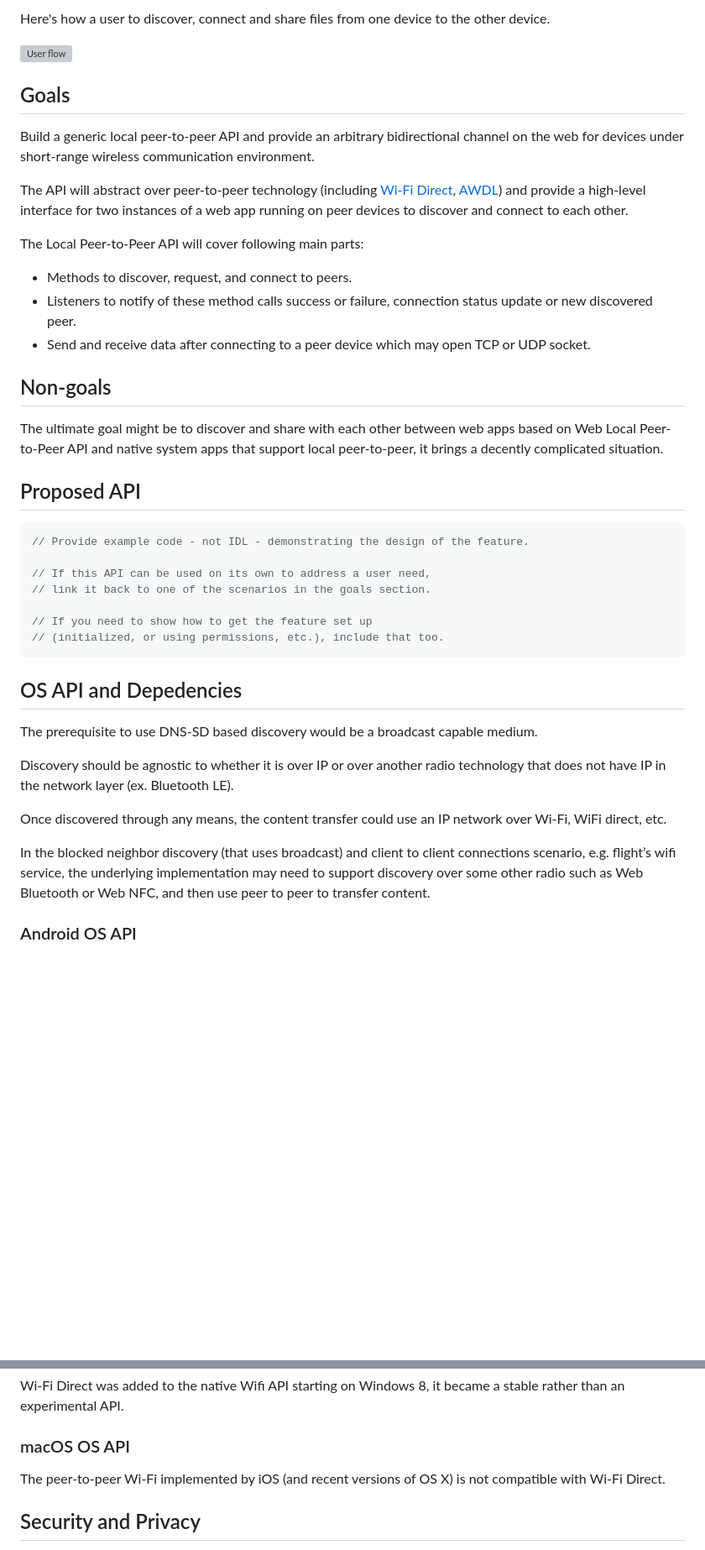
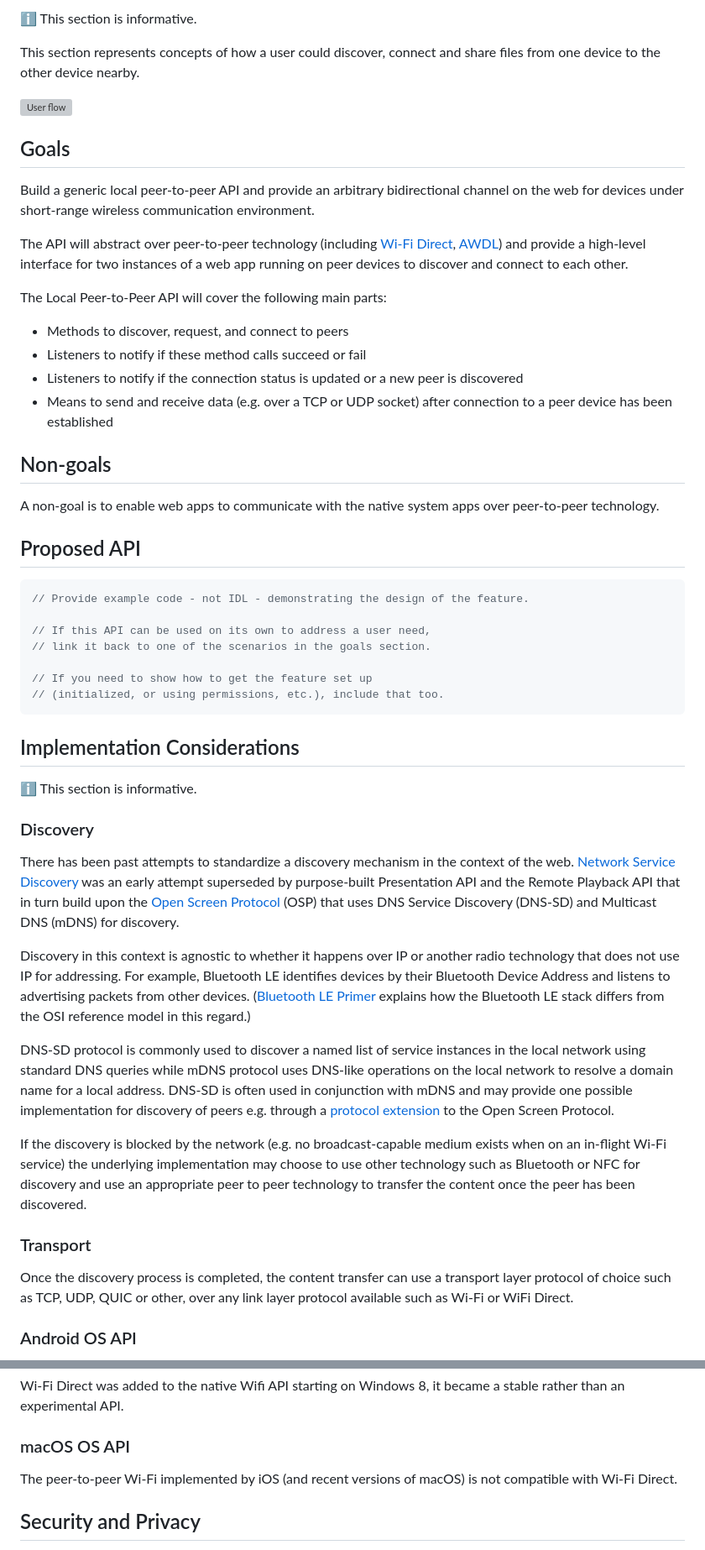
Before and after one commit to WICG/local-peer-to-peer, a Markdown page: EXPLAINER.md, 2 parts joined by grey strips. Shown at 84% size. Rendered like a GitHub page; blank space fills up the shorter version; grey boxes are pictures that could not be loaded.

````diff
--- a/EXPLAINER.md
+++ b/EXPLAINER.md
@@ -82,5 +102,7 @@ Figure 6: (Potential) Play a web game across two nearby devices with 2 players
 
-Here's how a user to discover, connect and share files from one device to the other device.
+ℹ️ This section is informative.
+
+This section represents concepts of how a user could discover, connect and share files from one device to the other device nearby.
 
 ![User flow](./mocks/userflow.svg)
 
@@ -90,15 +112,16 @@ Build a generic local peer-to-peer API and provide an arbitrary bidirectional ch
 
 The API will abstract over peer-to-peer technology (including [Wi-Fi Direct](https://www.wi-fi.org/discover-wi-fi/wi-fi-direct), [AWDL](https://owlink.org/wiki/#what-is-apple-wireless-direct-link-awdl)) and provide a high-level interface for two instances of a web app running on peer devices to discover and connect to each other.
 
-The Local Peer-to-Peer API will cover following main parts:
+The Local Peer-to-Peer API will cover the following main parts:
 
-- Methods to discover, request, and connect to peers.
-- Listeners to notify of these method calls success or failure, connection status update or new discovered peer.
-- Send and receive data after connecting to a peer device which may open TCP or UDP socket.
+- Methods to discover, request, and connect to peers
+- Listeners to notify if these method calls succeed or fail
+- Listeners to notify if the connection status is updated or a new peer is discovered
+- Means to send and receive data (e.g. over a TCP or UDP socket) after connection to a peer device has been established
 
 ## Non-goals
 
-The ultimate goal might be to discover and share with each other between web apps based on Web Local Peer-to-Peer API and native system apps that support local peer-to-peer, it brings a decently complicated situation.
+A non-goal is to enable web apps to communicate with the native system apps over peer-to-peer technology.
 
 ## Proposed API
 
@@ -112,15 +135,23 @@ The ultimate goal might be to discover and share with each other between web app
 // (initialized, or using permissions, etc.), include that too.
 ```
 
-## OS API and Depedencies
+## Implementation Considerations
 
-The prerequisite to use DNS-SD based discovery would be a broadcast capable medium.
+ℹ️ This section is informative.
 
-Discovery should be agnostic to whether it is over IP or over another radio technology that does not have IP in the network layer (ex. Bluetooth LE).
+### Discovery
 
-Once discovered through any means, the content transfer could use an IP network over Wi-Fi, WiFi direct, etc.
+There has been past attempts to standardize a discovery mechanism in the context of the web. [Network Service Discovery](https://www.w3.org/TR/discovery-api/) was an early attempt superseded by purpose-built Presentation API and the Remote Playback API that in turn build upon the [Open Screen Protocol](https://www.w3.org/TR/openscreenprotocol/) (OSP) that uses DNS Service Discovery (DNS-SD) and Multicast DNS (mDNS) for discovery.
 
-In the blocked neighbor discovery (that uses broadcast) and client to client connections scenario, e.g. flight’s wifi service, the underlying implementation may need to support discovery over some other radio such as Web Bluetooth or Web NFC, and then use peer to peer to transfer content.
+Discovery in this context is agnostic to whether it happens over IP or another radio technology that does not use IP for addressing. For example, Bluetooth LE identifies devices by their Bluetooth Device Address and listens to advertising packets from other devices. ([Bluetooth LE Primer](https://www.bluetooth.com/wp-content/uploads/2022/05/The-Bluetooth-LE-Primer-V1.1.0.pdf) explains how the Bluetooth LE stack differs from the OSI reference model in this regard.)
+
+DNS-SD protocol is commonly used to discover a named list of service instances in the local network using standard DNS queries while mDNS protocol uses DNS-like operations on the local network to resolve a domain name for a local address. DNS-SD is often used in conjunction with mDNS and may provide one possible implementation for discovery of peers e.g. through a [protocol extension](https://www.w3.org/TR/openscreenprotocol/#protocol-extensions) to the Open Screen Protocol.
+
+If the discovery is blocked by the network (e.g. no broadcast-capable medium exists when on an in-flight Wi-Fi service) the underlying implementation may choose to use other technology such as Bluetooth or NFC for discovery and use an appropriate peer to peer technology to transfer the content once the peer has been discovered.
+
+### Transport
+
+Once the discovery process is completed, the content transfer can use a transport layer protocol of choice such as TCP, UDP, QUIC or other, over any link layer protocol available such as Wi-Fi or WiFi Direct.
 
 ### Android OS API
 
@@ -134,7 +165,7 @@ Wi-Fi Direct was added to the native Wifi API starting on Windows 8, it became a
 
 ### macOS OS API
 
-The peer-to-peer Wi-Fi implemented by iOS (and recent versions of OS X) is not compatible with Wi-Fi Direct.
+The peer-to-peer Wi-Fi implemented by iOS (and recent versions of macOS) is not compatible with Wi-Fi Direct.
 
 ## Security and Privacy
 
````
Also changed, not shown: other parts of EXPLAINER.md (+32 -12 lines).
